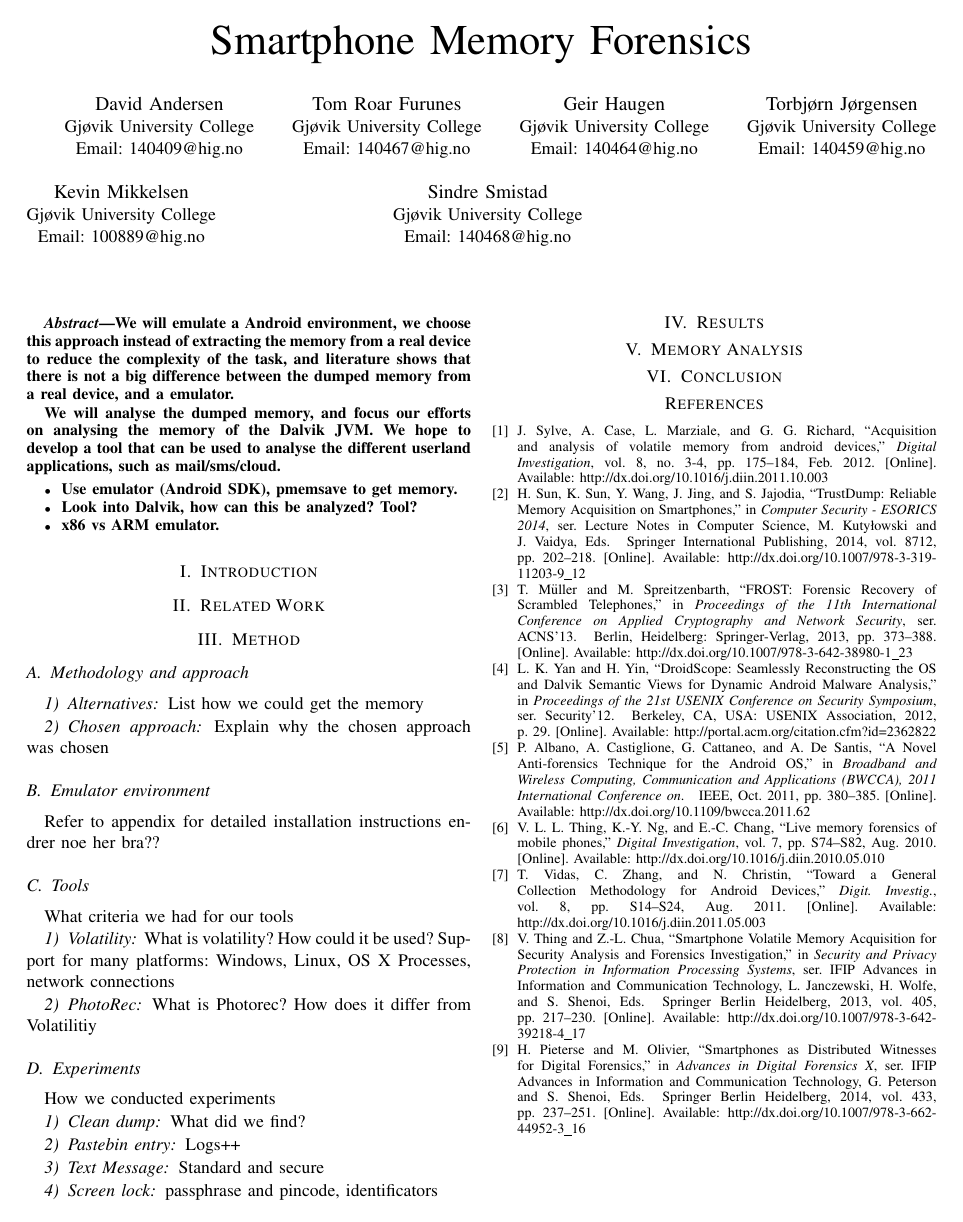
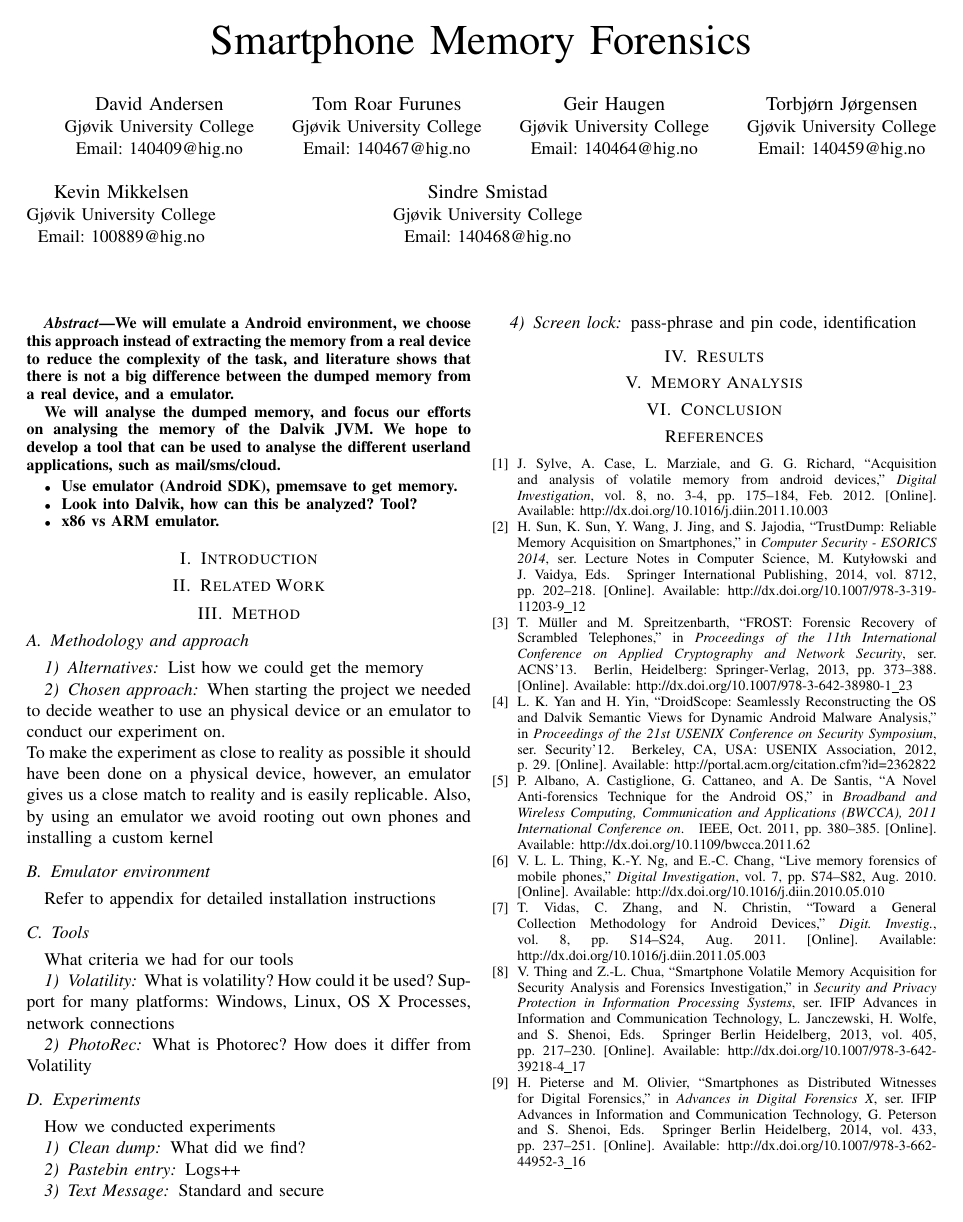
Before and after one commit to DownGoat/massive-tribble, a LaTeX paper (report/report.tex, which reads report/method/method.tex): the whole page. Compiled offline with pdfLaTeX.

Commit message:
skrevet kjempemye

```diff
--- a/report/method/method.tex
+++ b/report/method/method.tex
@@ -3,10 +3,13 @@
 \subsubsection{Alternatives}
 List how we could get the memory
 \subsubsection{Chosen approach}
-Explain why the chosen approach was chosen
+When starting the project we needed to decide weather to use an physical device or an emulator
+to conduct our experiment on.\\
+To make the experiment as close to reality as possible it should have been done on a physical device,
+however, an emulator gives us a close match to reality and is easily replicable. Also, by using an emulator
+we avoid rooting out own phones and installing a custom kernel
 \subsection{Emulator environment}
 Refer to appendix for detailed installation instructions
-endrer noe her bra??
 \subsection{Tools}
 What criteria we had for our tools
 \subsubsection{Volatility}
@@ -14,7 +17,7 @@ What is volatility? How could it be used?
 Support for many platforms: Windows, Linux, OS X
 Processes, network connections
 \subsubsection{PhotoRec}
-What is Photorec? How does it differ from Volatilitiy
+What is Photorec? How does it differ from Volatility
 \subsection{Experiments}
 How we conducted experiments
 \subsubsection{Clean dump}
@@ -24,4 +27,4 @@ Logs++
 \subsubsection{Text Message}
 Standard and secure
 \subsubsection{Screen lock}
-passphrase and pincode, identificators
+pass-phrase and pin code, identification
```
